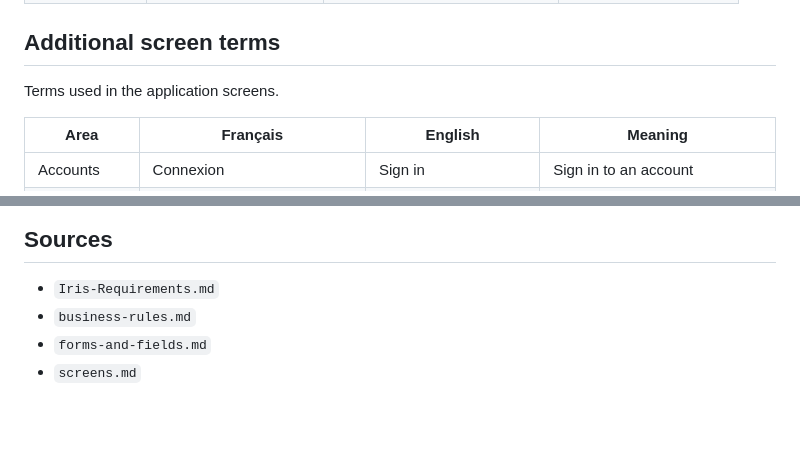
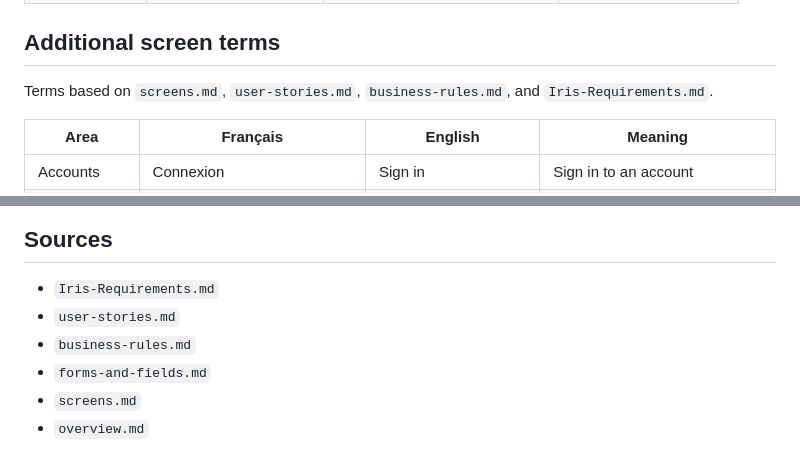
Before and after one commit to B-A-D-R-SL/iris, a Markdown page: docs/01-project/glossary.md, 2 parts joined by grey strips. GitHub-like rendering; blank space fills up the shorter version.

Commit message:
SET-13: Add glossary sources

```diff
--- a/docs/01-project/glossary.md
+++ b/docs/01-project/glossary.md
@@ -54,7 +54,7 @@ Status codes from `business-rules.md` and their screen labels.
 
 ## Additional screen terms
 
-Terms used in the application screens.
+Terms based on `screens.md`, `user-stories.md`, `business-rules.md`, and `Iris-Requirements.md`.
 
 | Area | Français | English | Meaning |
 | --- | --- | --- | --- |
@@ -216,6 +216,8 @@ Keys use `area.screen.element`. Use camelCase for names containing more than one
 ## Sources
 
 - `Iris-Requirements.md`
+- `user-stories.md`
 - `business-rules.md`
 - `forms-and-fields.md`
 - `screens.md`
+- `overview.md`
```
